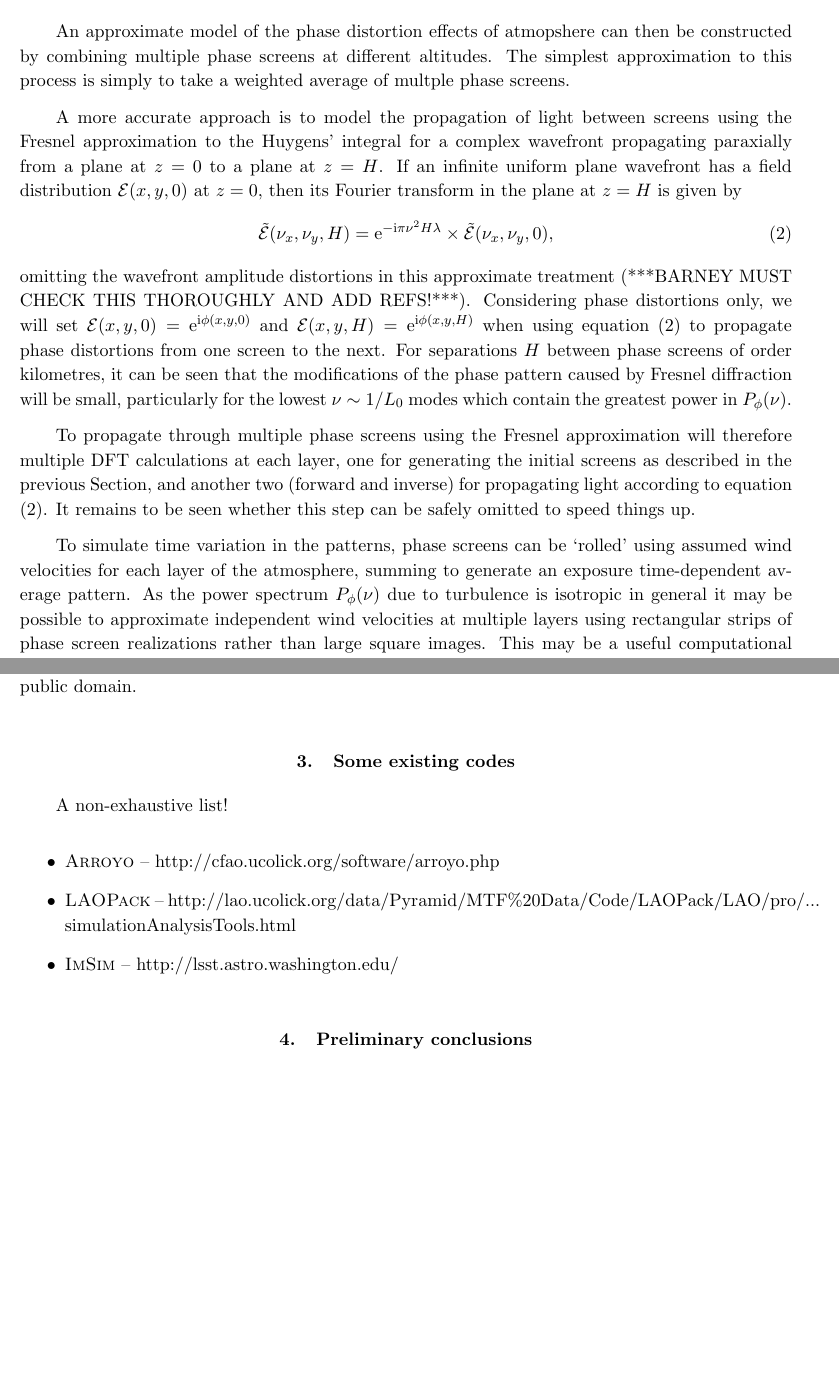
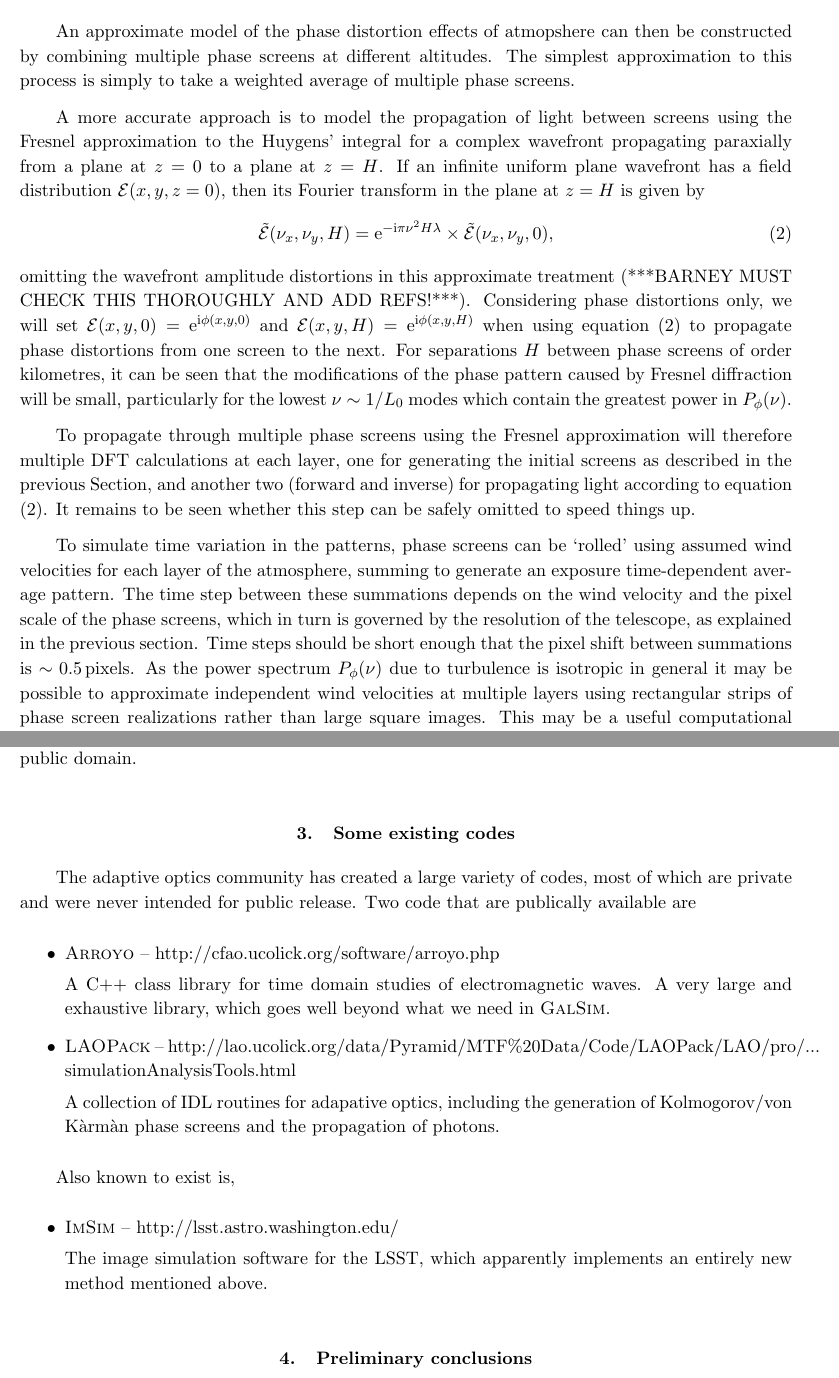
Before and after one commit to GalSim-developers/GalSim, a LaTeX paper (docs/atmos_factfinding.tex): two parts of pages 3 and 4 of 4 before the commit and two parts of pages 3 and 4 of 5 after it, joined at a grey line, cut so that both start at the same text, the shorter picture padded with empty space. Compiled offline with pdfLaTeX.

Commit message:
Expanded on summation of instantaneous PSF, fixed a few typos, wrote a tiny bit more about existing codes.

```diff
--- a/docs/atmos_factfinding.tex
+++ b/docs/atmos_factfinding.tex
@@ -120,13 +120,13 @@ image extent.
 An approximate model of the phase distortion effects of atmopshere can
 then be constructed by combining multiple phase screens at different
 altitudes.  The simplest approximation to this process is simply to
-take a weighted average of multple phase screens.
+take a weighted average of multiple phase screens.
 
 A more accurate approach is to model the propagation of light between
 screens using the Fresnel approximation to the Huygens' integral for a
 complex wavefront propagating paraxially from a plane at $z=0$ to a
 plane at $z=H$.  If an infinite uniform plane wavefront has a field
-distribution $\mathcal{E}(x, y, 0)$ at $z=0$, then its Fourier
+distribution $\mathcal{E}(x, y, z=0)$, then its Fourier
 transform in the plane at $z=H$ is given by
 \begin{equation}\label{eq:fresnel}
 \tilde{\mathcal{E}}(\nu_x, \nu_y, H) = {\rm e}^{-{\rm i} \pi \nu^2  H
@@ -152,7 +152,10 @@ whether this step can be safely omitted to speed things up.
 
 To simulate time variation in the patterns, phase screens can be
 `rolled' using assumed wind velocities for each layer of the
-atmosphere, summing to generate an exposure time-dependent average pattern.
+atmosphere, summing to generate an exposure time-dependent average pattern.  The time step between
+these summations depends on the wind velocity and the pixel scale of the phase screens, which in
+turn is governed by the resolution of the telescope, as explained in the previous section. Time
+steps should be short enough that the pixel shift between summations is $\sim 0.5$\,pixels.
 As the power spectrum $P_{\phi}(\nu)$ due to turbulence
 is isotropic in general it may be possible to approximate independent
 wind velocities at multiple layers using rectangular strips of phase screen
@@ -182,18 +185,34 @@ It would, of course, be very interesting to learn more about this
 technique if it is available in the public domain.
 
 \section{Some existing codes}
-A non-exhaustive list!
+The adaptive optics community has created a large variety of codes, most of which are private and
+were never intended for public release. Two code that are publically available are
 
 \begin{itemize}
 
 \item \arroyo\ -- http://cfao.ucolick.org/software/arroyo.php
 
+  A C++ class library for time domain studies of electromagnetic waves. A very large and exhaustive
+  library, which goes well beyond what we need in \galsim.
+
 
 \item \laopack\ --
   http://lao.ucolick.org/data/Pyramid/MTF\%20Data/Code/LAOPack/LAO/pro/...
-simulationAnalysisTools.html
+  simulationAnalysisTools.html
+
+  A collection of IDL routines for adapative optics, including the generation of Kolmogorov/von
+  K\`arm\`an phase screens and the propagation of photons.
+
+\end{itemize}
+
+Also known to exist is,
+
+\begin{itemize}
 
 \item \imsim\ -- http://lsst.astro.washington.edu/
+
+  The image simulation software for the LSST, which apparently implements an entirely new method
+  mentioned above.
 
 \end{itemize}
 
```
Also changed, not shown: docs/atmos_factfinding.tex (3 more changed lines).
